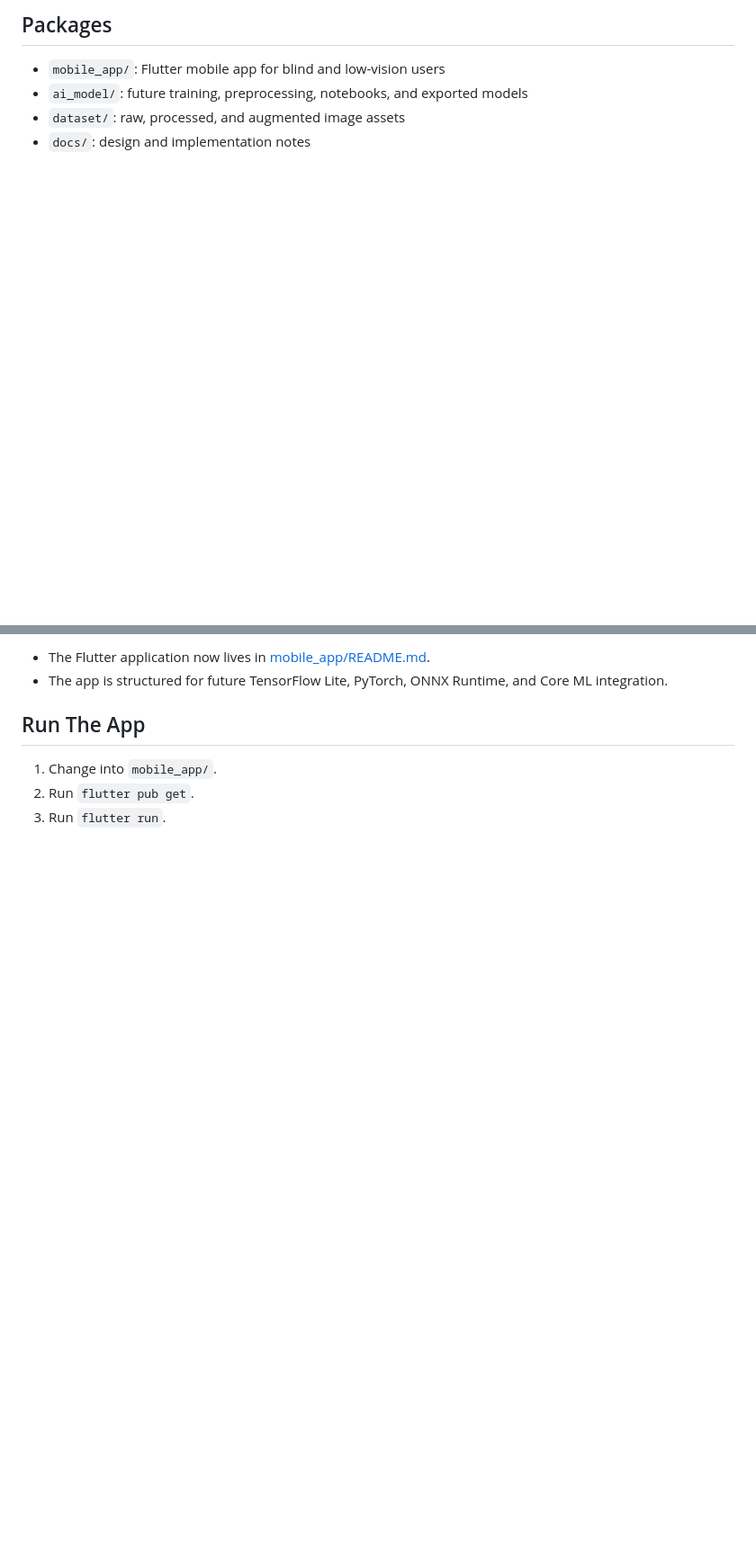
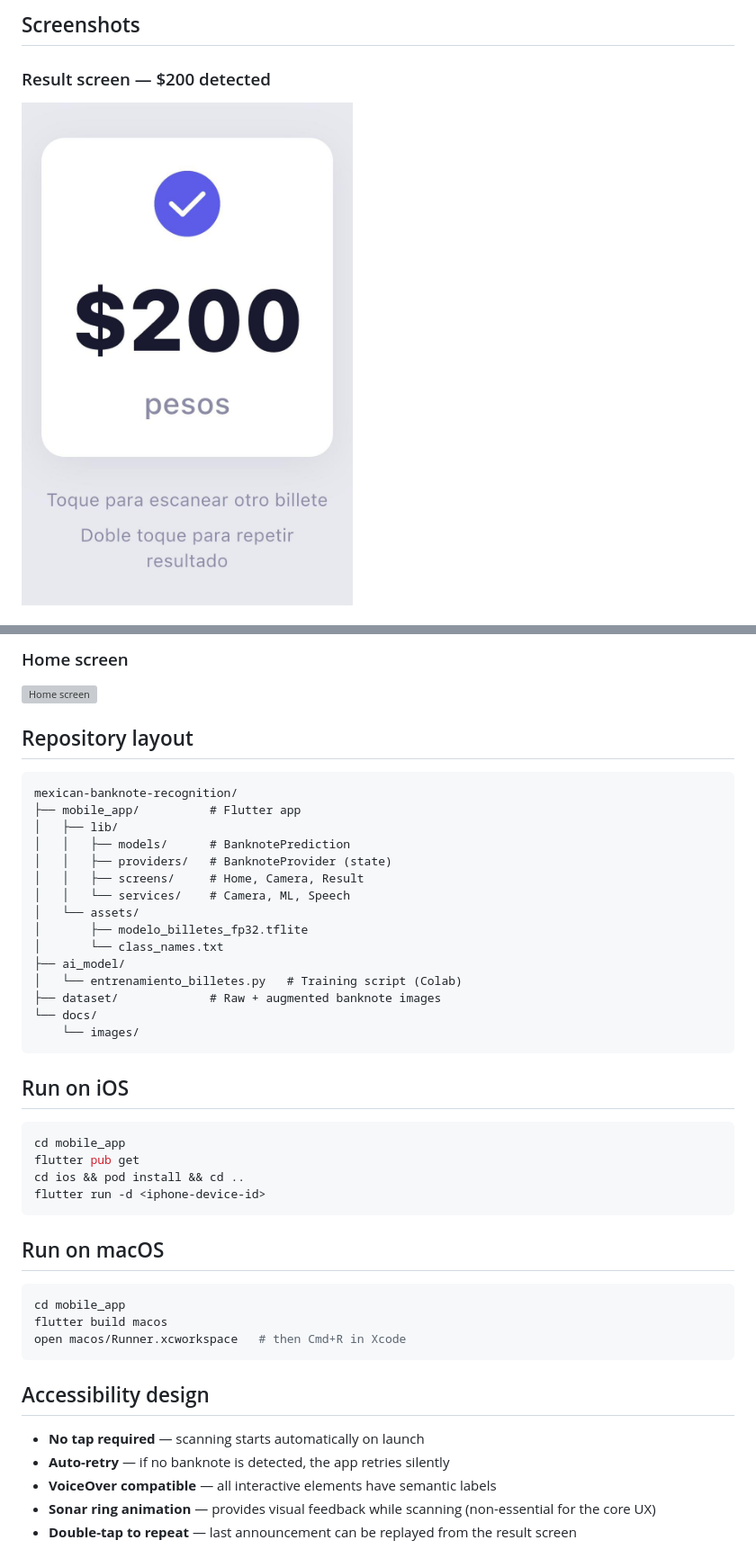
Before and after one commit to albertomonterom/Mexican-Banknote-Recognition, a Markdown page: README.md, 2 parts joined by grey strips. Shown at 90% size. Drawn GitHub-style; pictures changed too: docs/images/200_image.png (added); blank space fills up the shorter version; grey boxes are pictures that could not be loaded.

````diff
--- a/README.md
+++ b/README.md
@@ -15,9 +56,7 @@ mexican-banknote-recognition/
 ```
 
-## Packages
+## Screenshots
 
-- `mobile_app/`: Flutter mobile app for blind and low-vision users
-- `ai_model/`: future training, preprocessing, notebooks, and exported models
-- `dataset/`: raw, processed, and augmented image assets
-- `docs/`: design and implementation notes
+### Result screen — $200 detected
+![Result screen](docs/images/200_image.png)
 
@@ -25,9 +65,48 @@ mexican-banknote-recognition/
 
-- The Flutter application now lives in [mobile_app/README.md](mobile_app/README.md).
-- The app is structured for future TensorFlow Lite, PyTorch, ONNX Runtime, and Core ML integration.
+### Home screen
+![Home screen](docs/images/home_screen.png)
 
-## Run The App
+## Repository layout
 
-1. Change into `mobile_app/`.
-2. Run `flutter pub get`.
-3. Run `flutter run`.
+```
+mexican-banknote-recognition/
+├── mobile_app/          # Flutter app
+│   ├── lib/
+│   │   ├── models/      # BanknotePrediction
+│   │   ├── providers/   # BanknoteProvider (state)
+│   │   ├── screens/     # Home, Camera, Result
+│   │   └── services/    # Camera, ML, Speech
+│   └── assets/
+│       ├── modelo_billetes_fp32.tflite
+│       └── class_names.txt
+├── ai_model/
+│   └── entrenamiento_billetes.py   # Training script (Colab)
+├── dataset/             # Raw + augmented banknote images
+└── docs/
+    └── images/
+```
+
+## Run on iOS
+
+```bash
+cd mobile_app
+flutter pub get
+cd ios && pod install && cd ..
+flutter run -d <iphone-device-id>
+```
+
+## Run on macOS
+
+```bash
+cd mobile_app
+flutter build macos
+open macos/Runner.xcworkspace   # then Cmd+R in Xcode
+```
+
+## Accessibility design
+
+- **No tap required** — scanning starts automatically on launch
+- **Auto-retry** — if no banknote is detected, the app retries silently
+- **VoiceOver compatible** — all interactive elements have semantic labels
+- **Sonar ring animation** — provides visual feedback while scanning (non-essential for the core UX)
+- **Double-tap to repeat** — last announcement can be replayed from the result screen
````
Also changed, not shown: other parts of README.md (+54 -12 lines), docs/images/classification_report.png (added), 13 other files.
